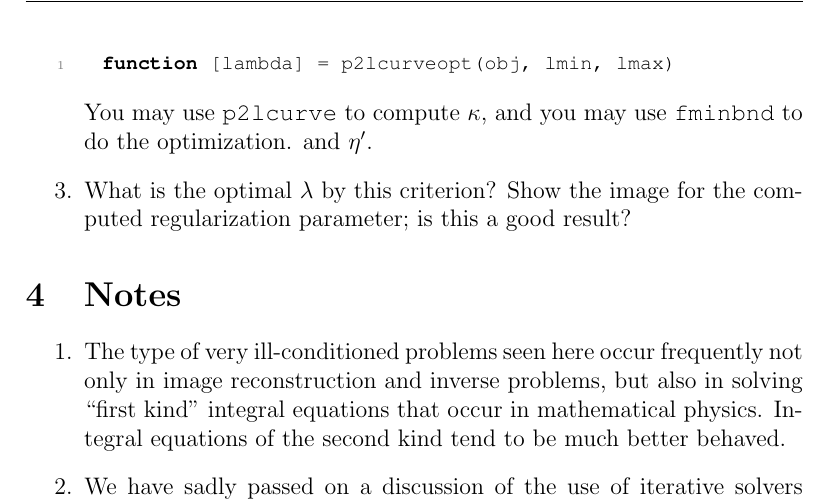
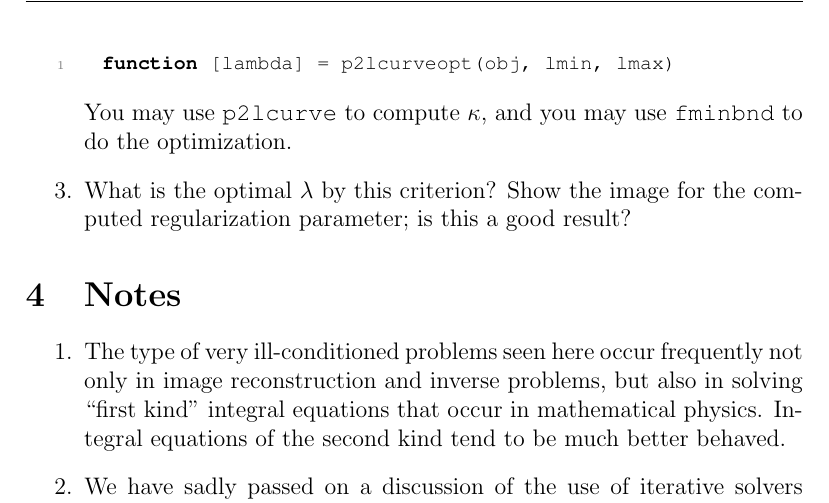
Before and after one commit to dbindel/cs4220-s17, a LaTeX document (hw/proj2.tex): part of page 8 of 8, cut so that both start at the same text. Compiled offline with pdfLaTeX.

Commit message:
Corrected proj2.

```diff
--- a/hw/proj2.tex
+++ b/hw/proj2.tex
@@ -314,7 +314,6 @@ curvatures $\kappa(\lambda)$.
 \end{lstlisting}
   You may use {\tt p2lcurve} to compute $\kappa$, and you may
   use {\tt fminbnd} to do the optimization.
-  and $\eta'$.
 \item
   What is the optimal $\lambda$ by this criterion?
   Show the image for the computed regularization parameter;
```
